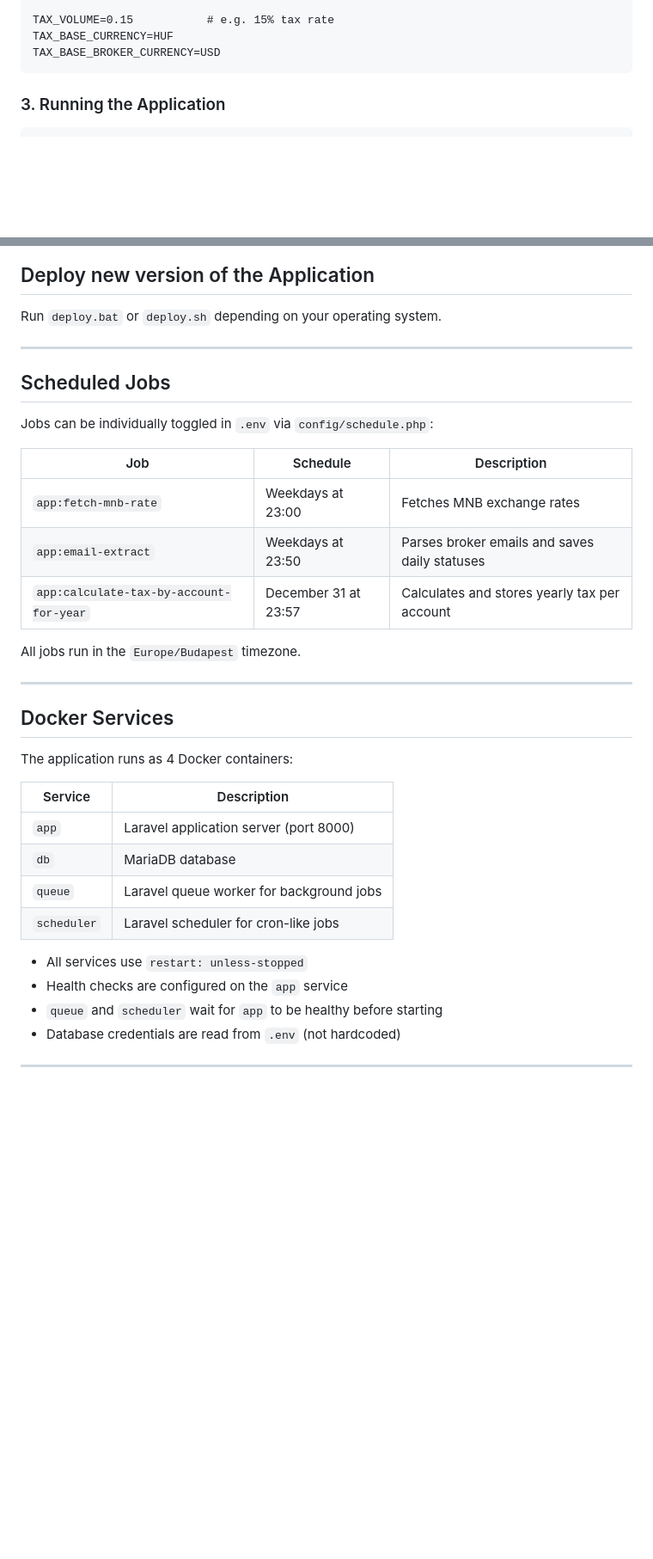
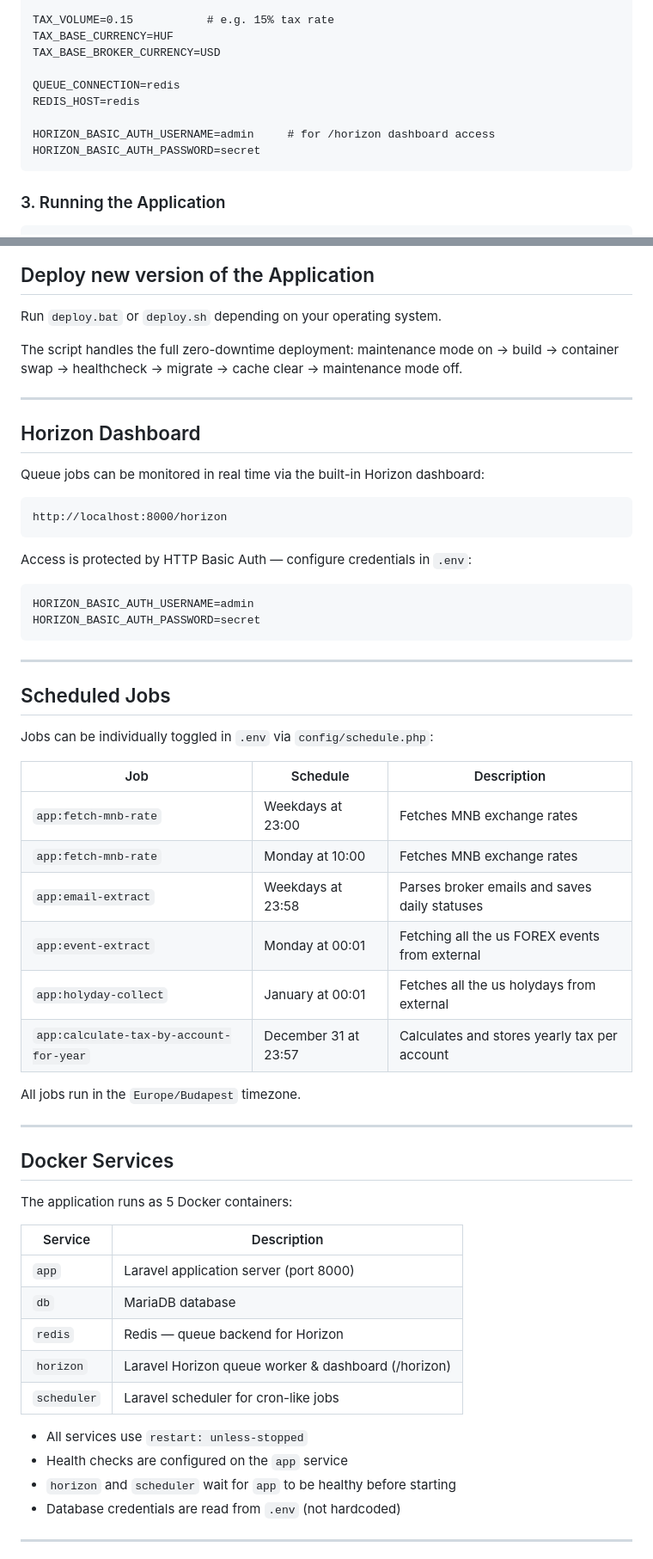
Before and after one commit to bonczbe/MNB-IC-Market-tax-calculator-with-Gmail-integration, a Markdown page: README.md, 2 parts joined by grey strips. Shown at 86% size. Drawn GitHub-style; blank space fills up the shorter version.

Commit message:
Enhance README with Redis and Horizon information
Updated README to include Redis and Horizon details.

````diff
--- a/README.md
+++ b/README.md
@@ -62,6 +64,12 @@ DB_PASSWORD=your_password
 TAX_VOLUME=0.15           # e.g. 15% tax rate
 TAX_BASE_CURRENCY=HUF
 TAX_BASE_BROKER_CURRENCY=USD
+
+QUEUE_CONNECTION=redis
+REDIS_HOST=redis
+
+HORIZON_BASIC_AUTH_USERNAME=admin     # for /horizon dashboard access
+HORIZON_BASIC_AUTH_PASSWORD=secret
 ```
 
 ### 3. Running the Application
@@ -87,17 +95,40 @@ After logging in, go to the user profile and configure your IMAP settings (host,
 
 Run `deploy.bat` or `deploy.sh` depending on your operating system.
 
+The script handles the full zero-downtime deployment:
+maintenance mode on → build → container swap → healthcheck → migrate → cache clear → maintenance mode off.
+
+***
+
+## Horizon Dashboard
+
+Queue jobs can be monitored in real time via the built-in Horizon dashboard:
+
+```
+http://localhost:8000/horizon
+```
+
+Access is protected by HTTP Basic Auth — configure credentials in `.env`:
+
+```
+HORIZON_BASIC_AUTH_USERNAME=admin
+HORIZON_BASIC_AUTH_PASSWORD=secret
+```
+
 ***
 
 ## Scheduled Jobs
 
 Jobs can be individually toggled in `.env` via `config/schedule.php`:
 
-| Job                                     | Schedule             | Description                                   |
-| --------------------------------------- | -------------------- | --------------------------------------------- |
-| `app:fetch-mnb-rate`                    | Weekdays at 23:00    | Fetches MNB exchange rates                    |
-| `app:email-extract`                     | Weekdays at 23:50    | Parses broker emails and saves daily statuses |
-| `app:calculate-tax-by-account-for-year` | December 31 at 23:57 | Calculates and stores yearly tax per account  |
+| Job                                     | Schedule                   | Description                                   |
+| --------------------------------------- | -------------------------- | --------------------------------------------- |
+| `app:fetch-mnb-rate`                    | Weekdays at 23:00          | Fetches MNB exchange rates                    |
+| `app:fetch-mnb-rate`                    | Monday at 10:00            | Fetches MNB exchange rates                    |
+| `app:email-extract`                     | Weekdays at 23:58          | Parses broker emails and saves daily statuses |
+| `app:event-extract`                     | Monday at 00:01            | Fetching all the us FOREX events from external|
+| `app:holyday-collect`                   | January  at 00:01          | Fetches all the us holydays from external     |
+| `app:calculate-tax-by-account-for-year` | December 31 at 23:57       | Calculates and stores yearly tax per account  |
 
 All jobs run in the `Europe/Budapest` timezone.
 
@@ -105,18 +136,19 @@ All jobs run in the `Europe/Budapest` timezone.
 
 ## Docker Services
 
-The application runs as 4 Docker containers:
+The application runs as 5 Docker containers:
 
-| Service     | Description                              |
-| ----------- | ---------------------------------------- |
-| `app`       | Laravel application server (port 8000)   |
-| `db`        | MariaDB database                         |
-| `queue`     | Laravel queue worker for background jobs |
-| `scheduler` | Laravel scheduler for cron-like jobs     |
+| Service     | Description                                         |
+| ----------- | --------------------------------------------------- |
+| `app`       | Laravel application server (port 8000)              |
+| `db`        | MariaDB database                                    |
+| `redis`     | Redis — queue backend for Horizon                   |
+| `horizon`   | Laravel Horizon queue worker & dashboard (/horizon) |
+| `scheduler` | Laravel scheduler for cron-like jobs                |
 
 - All services use `restart: unless-stopped`
 - Health checks are configured on the `app` service
-- `queue` and `scheduler` wait for `app` to be healthy before starting
+- `horizon` and `scheduler` wait for `app` to be healthy before starting
 - Database credentials are read from `.env` (not hardcoded)
 
 ***
````
Also changed, not shown: other parts of README.md (+2 -0 lines).
